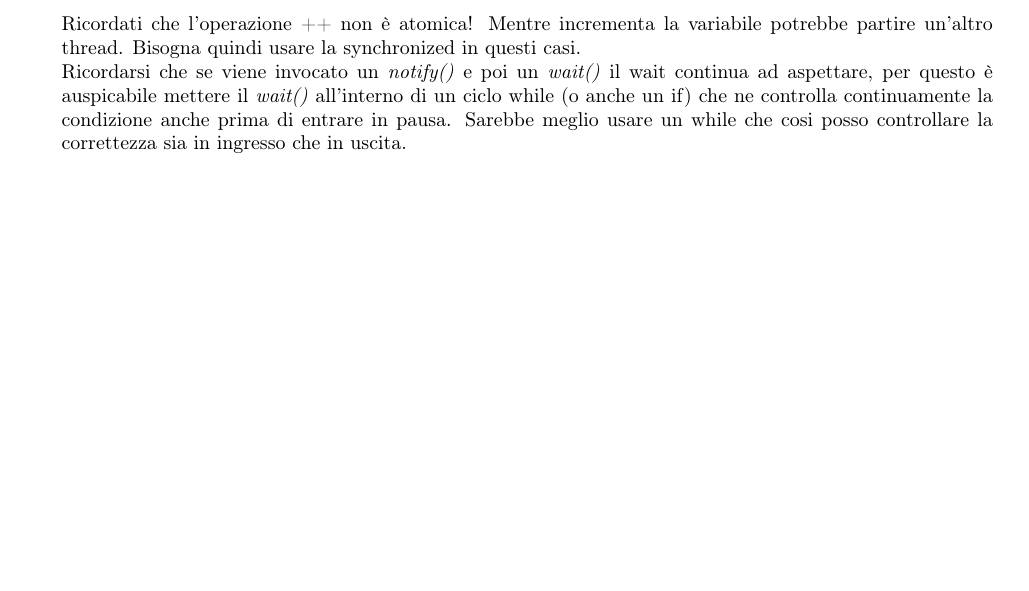
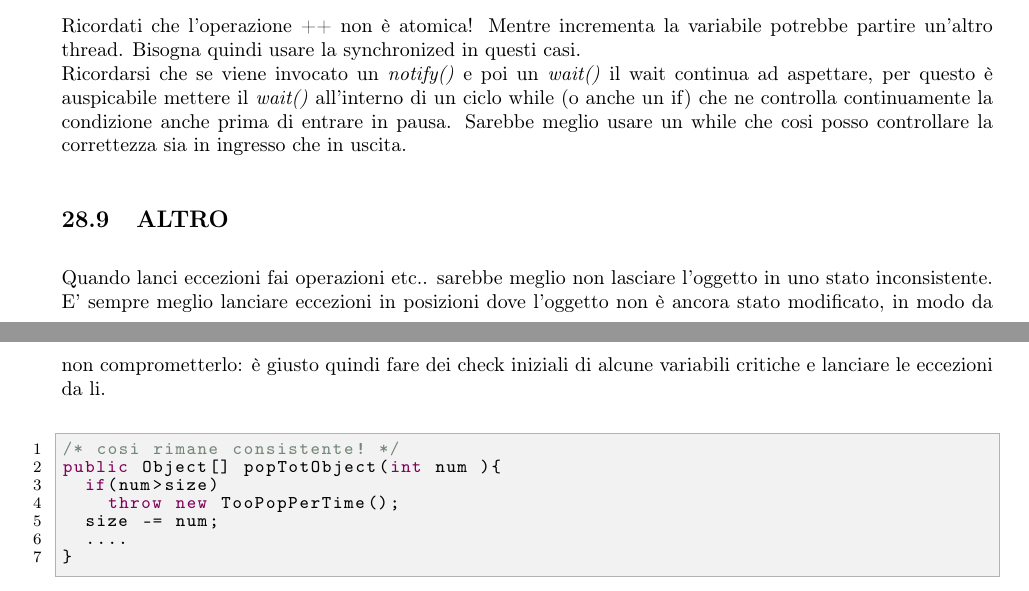
Before and after one commit to lorenzoRosin/ProgrammazioneOggettiMod2, a LaTeX document (DispensaLatex/main.tex, which reads DispensaLatex/approfondimenti/approfondimenti.tex): part of page 67 of 67 before the commit and two parts of pages 67 and 68 of 68 after it, the two joined at a grey line, cut so that both start at the same text, the shorter picture padded with empty space. Compiled offline with pdfLaTeX.

Commit message:
Aggiunto approfondimenti

```diff
--- a/DispensaLatex/approfondimenti/approfondimenti.tex
+++ b/DispensaLatex/approfondimenti/approfondimenti.tex
@@ -285,3 +285,15 @@ public class StopThread{
 
 \noindent Ricordati che l'operazione ++ non è atomica! Mentre incrementa la variabile potrebbe partire un'altro thread. Bisogna quindi usare la synchronized in questi casi. \newline
 Ricordarsi che se viene invocato un \textit{notify()} e poi un \textit{wait()} il wait continua ad aspettare, per questo è auspicabile mettere il \textit{wait()} all'interno di un ciclo while (o anche un if) che ne controlla continuamente la condizione anche prima di entrare in pausa. Sarebbe meglio usare un while che cosi posso controllare la correttezza sia in ingresso che in uscita.
+
+\subsection{ALTRO}
+\noindent Quando lanci eccezioni fai operazioni etc.. sarebbe meglio non lasciare l'oggetto in uno stato inconsistente. E' sempre meglio lanciare eccezioni in posizioni dove l'oggetto non è ancora stato modificato, in modo da non comprometterlo: è giusto quindi fare dei check iniziali di alcune variabili critiche e lanciare le eccezioni da li.
+\begin{lstlisting}
+/* cosi rimane consistente! */
+public Object[] popTotObject(int num ){
+	if(num>size)
+		throw new TooPopPerTime();
+	size -= num;
+	....
+}
+\end{lstlisting}
```
Also changed, not shown: DispensaLatex/main.pdf, DispensaLatex/approfondimenti/approfondimenti.tex (2 more changed lines).
